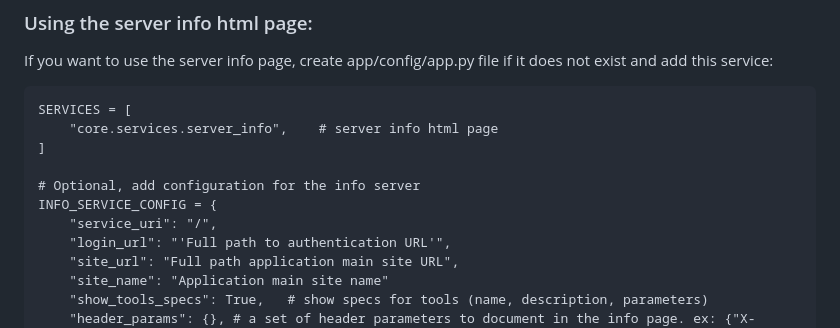
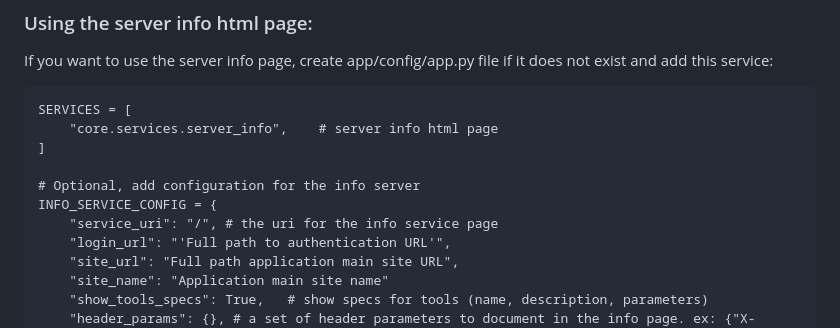
Before and after one commit to ground-creative/easy-mcp-python, a Markdown page: README.md, the part around the change. Drawn GitHub-style.

```diff
--- a/README.md
+++ b/README.md
@@ -196,7 +196,7 @@ SERVICES = [
 
 # Optional, add configuration for the info server
 INFO_SERVICE_CONFIG = {
-    "service_uri": "/",
+    "service_uri": "/", # the uri for the info service page
     "login_url": "'Full path to authentication URL'",
     "site_url": "Full path application main site URL",
     "site_name": "Application main site name"
```
